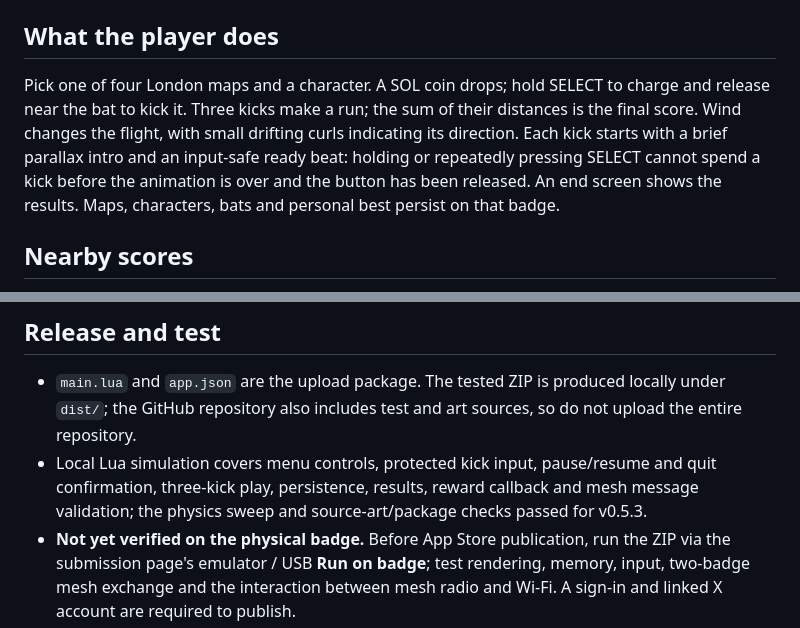
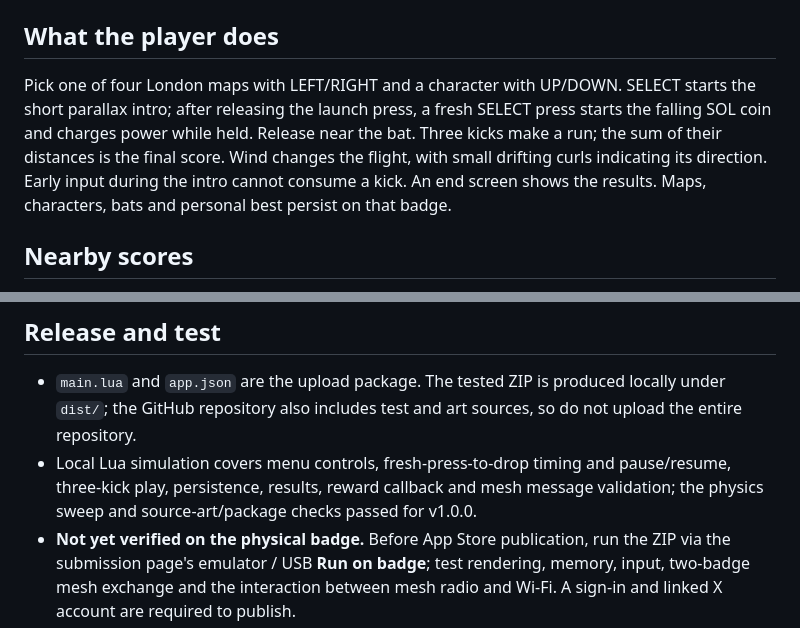
Before and after one commit to Sabadinhos/moonshot-badge, a Markdown page: docs/DEVREL.md, 2 parts joined by grey strips. Rendered like a GitHub page.

```diff
--- a/docs/DEVREL.md
+++ b/docs/DEVREL.md
@@ -6,7 +6,7 @@
 
 ## What the player does
 
-Pick one of four London maps and a character. A SOL coin drops; hold SELECT to charge and release near the bat to kick it. Three kicks make a run; the sum of their distances is the final score. Wind changes the flight, with small drifting curls indicating its direction. Each kick starts with a brief parallax intro and an input-safe ready beat: holding or repeatedly pressing SELECT cannot spend a kick before the animation is over and the button has been released. An end screen shows the results. Maps, characters, bats and personal best persist on that badge.
+Pick one of four London maps with LEFT/RIGHT and a character with UP/DOWN. SELECT starts the short parallax intro; after releasing the launch press, a fresh SELECT press starts the falling SOL coin and charges power while held. Release near the bat. Three kicks make a run; the sum of their distances is the final score. Wind changes the flight, with small drifting curls indicating its direction. Early input during the intro cannot consume a kick. An end screen shows the results. Maps, characters, bats and personal best persist on that badge.
 
 ## Nearby scores
 
@@ -19,7 +19,7 @@ The app requests 1 !LAMP for a run of at least 600 m, or 3 !LAMPs for at least 1
 ## Release and test
 
 - `main.lua` and `app.json` are the upload package. The tested ZIP is produced locally under `dist/`; the GitHub repository also includes test and art sources, so do not upload the entire repository.
-- Local Lua simulation covers menu controls, protected kick input, pause/resume and quit confirmation, three-kick play, persistence, results, reward callback and mesh message validation; the physics sweep and source-art/package checks passed for v0.5.3.
+- Local Lua simulation covers menu controls, fresh-press-to-drop timing and pause/resume, three-kick play, persistence, results, reward callback and mesh message validation; the physics sweep and source-art/package checks passed for v1.0.0.
 - **Not yet verified on the physical badge.** Before App Store publication, run the ZIP via the submission page's emulator / USB **Run on badge**; test rendering, memory, input, two-badge mesh exchange and the interaction between mesh radio and Wi-Fi. A sign-in and linked X account are required to publish.
 - Publishing without an award cap is possible. Once a cap exists, subsequent code/file/permission changes require organiser approval. Ask DevRel for the cap separately after the gameplay and reward policy are validated.
 
```
Also changed, not shown: README.md (+7 -7 lines), docs/STORE_COPY.md (added, +16 -0 lines), shots/menu_final_study.png, 6 other files.
